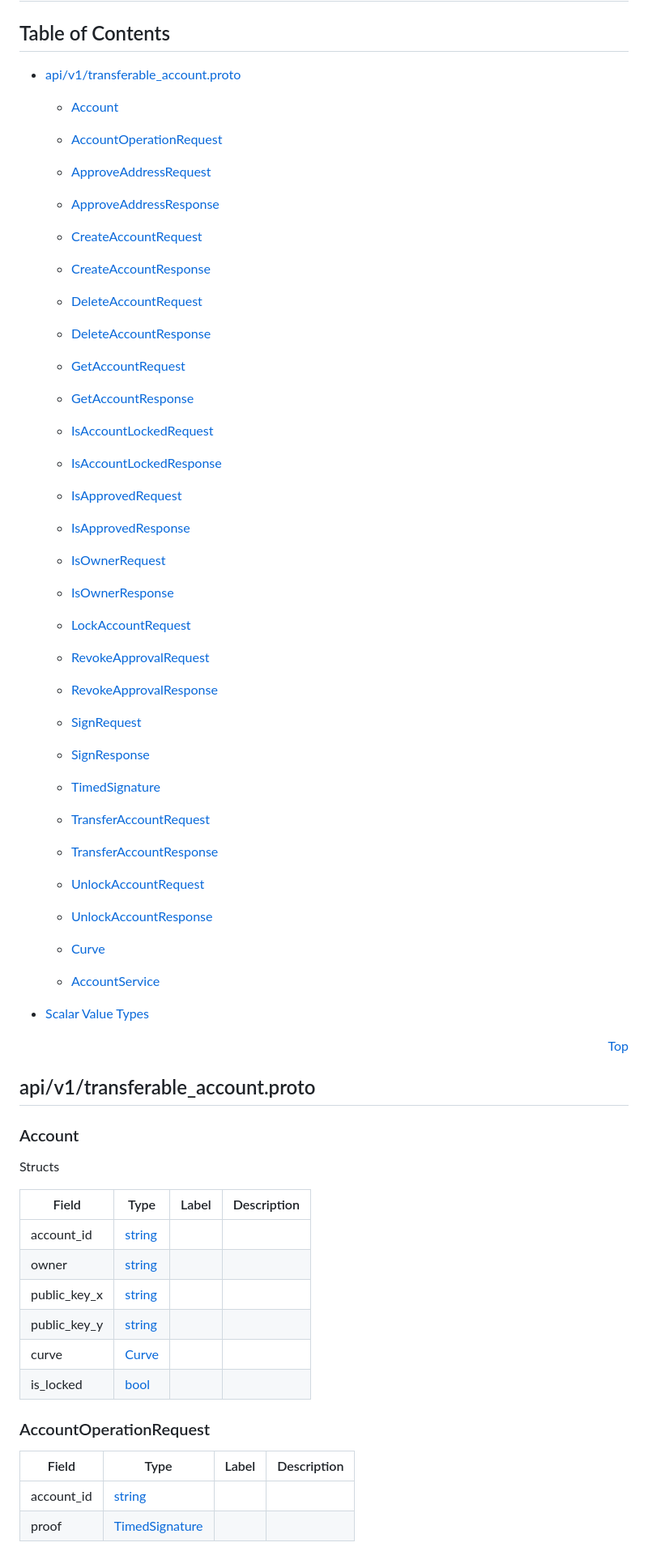
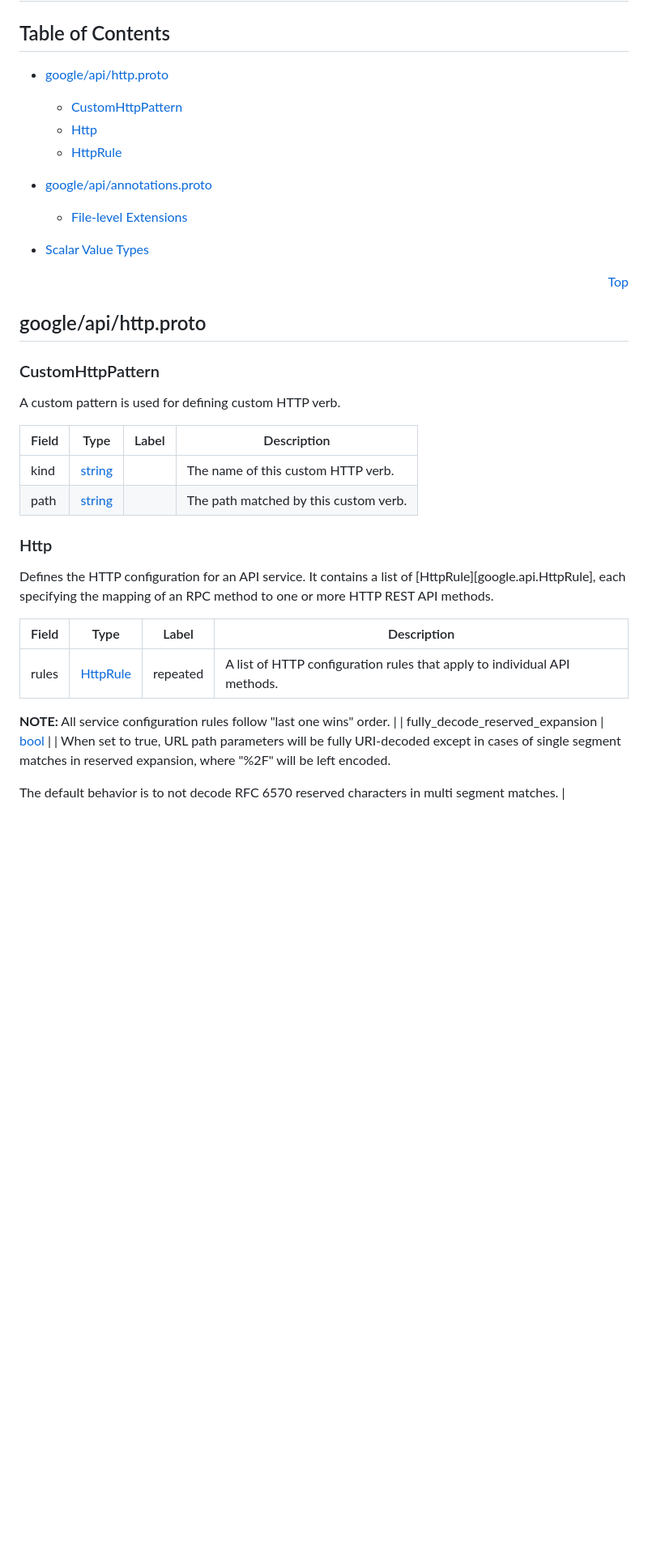
Before and after one commit to mycel-labs/astraeus, a Markdown page: docs/api.md, the part around one of its changes. Shown at 81% size. Rendered like a GitHub page; blank space fills up the shorter version.

```diff
--- a/docs/api.md
+++ b/docs/api.md
@@ -3,37 +3,13 @@
 
 ## Table of Contents
 
-- [api/v1/transferable_account.proto](#api_v1_transferable_account-proto)
-    - [Account](#api-v1-Account)
-    - [AccountOperationRequest](#api-v1-AccountOperationRequest)
-    - [ApproveAddressRequest](#api-v1-ApproveAddressRequest)
-    - [ApproveAddressResponse](#api-v1-ApproveAddressResponse)
-    - [CreateAccountRequest](#api-v1-CreateAccountRequest)
-    - [CreateAccountResponse](#api-v1-CreateAccountResponse)
-    - [DeleteAccountRequest](#api-v1-DeleteAccountRequest)
-    - [DeleteAccountResponse](#api-v1-DeleteAccountResponse)
-    - [GetAccountRequest](#api-v1-GetAccountRequest)
-    - [GetAccountResponse](#api-v1-GetAccountResponse)
-    - [IsAccountLockedRequest](#api-v1-IsAccountLockedRequest)
-    - [IsAccountLockedResponse](#api-v1-IsAccountLockedResponse)
-    - [IsApprovedRequest](#api-v1-IsApprovedRequest)
-    - [IsApprovedResponse](#api-v1-IsApprovedResponse)
-    - [IsOwnerRequest](#api-v1-IsOwnerRequest)
-    - [IsOwnerResponse](#api-v1-IsOwnerResponse)
-    - [LockAccountRequest](#api-v1-LockAccountRequest)
-    - [RevokeApprovalRequest](#api-v1-RevokeApprovalRequest)
-    - [RevokeApprovalResponse](#api-v1-RevokeApprovalResponse)
-    - [SignRequest](#api-v1-SignRequest)
-    - [SignResponse](#api-v1-SignResponse)
-    - [TimedSignature](#api-v1-TimedSignature)
-    - [TransferAccountRequest](#api-v1-TransferAccountRequest)
-    - [TransferAccountResponse](#api-v1-TransferAccountResponse)
-    - [UnlockAccountRequest](#api-v1-UnlockAccountRequest)
-    - [UnlockAccountResponse](#api-v1-UnlockAccountResponse)
+- [google/api/http.proto](#google_api_http-proto)
+    - [CustomHttpPattern](#google-api-CustomHttpPattern)
+    - [Http](#google-api-Http)
+    - [HttpRule](#google-api-HttpRule)
 
-    - [Curve](#api-v1-Curve)
-
-    - [AccountService](#api-v1-AccountService)
+- [google/api/annotations.proto](#google_api_annotations-proto)
+    - [File-level Extensions](#google_api_annotations-proto-extensions)
 
 - [Scalar Value Types](#scalar-value-types)
 
@@ -43,6 +19,6 @@
 <p align="right"><a href="#top">Top</a></p>
 
-## api/v1/transferable_account.proto
+## google/api/http.proto
 
 
 
@@ -50,16 +26,12 @@
 
-### Account
-Structs
+### CustomHttpPattern
+A custom pattern is used for defining custom HTTP verb.
 
 
 | Field | Type | Label | Description |
 | ----- | ---- | ----- | ----------- |
-| account_id | [string](#string) |  |  |
-| owner | [string](#string) |  |  |
-| public_key_x | [string](#string) |  |  |
-| public_key_y | [string](#string) |  |  |
-| curve | [Curve](#api-v1-Curve) |  |  |
-| is_locked | [bool](#bool) |  |  |
+| kind | [string](#string) |  | The name of this custom HTTP verb. |
+| path | [string](#string) |  | The path matched by this custom verb. |
 
 
 
@@ -70,12 +42,18 @@ Structs
 
-### AccountOperationRequest
-
+### Http
+Defines the HTTP configuration for an API service. It contains a list of
+[HttpRule][google.api.HttpRule], each specifying the mapping of an RPC method
+to one or more HTTP REST API methods.
 
 
 | Field | Type | Label | Description |
 | ----- | ---- | ----- | ----------- |
-| account_id | [string](#string) |  |  |
-| proof | [TimedSignature](#api-v1-TimedSignature) |  |  |
+| rules | [HttpRule](#google-api-HttpRule) | repeated | A list of HTTP configuration rules that apply to individual API methods.
+
+**NOTE:** All service configuration rules follow &#34;last one wins&#34; order. |
+| fully_decode_reserved_expansion | [bool](#bool) |  | When set to true, URL path parameters will be fully URI-decoded except in cases of single segment matches in reserved expansion, where &#34;%2F&#34; will be left encoded.
+
+The default behavior is to not decode RFC 6570 reserved characters in multi segment matches. |
 
 
 
```
Also changed, not shown: other parts of docs/api.md (+298 -385 lines).
